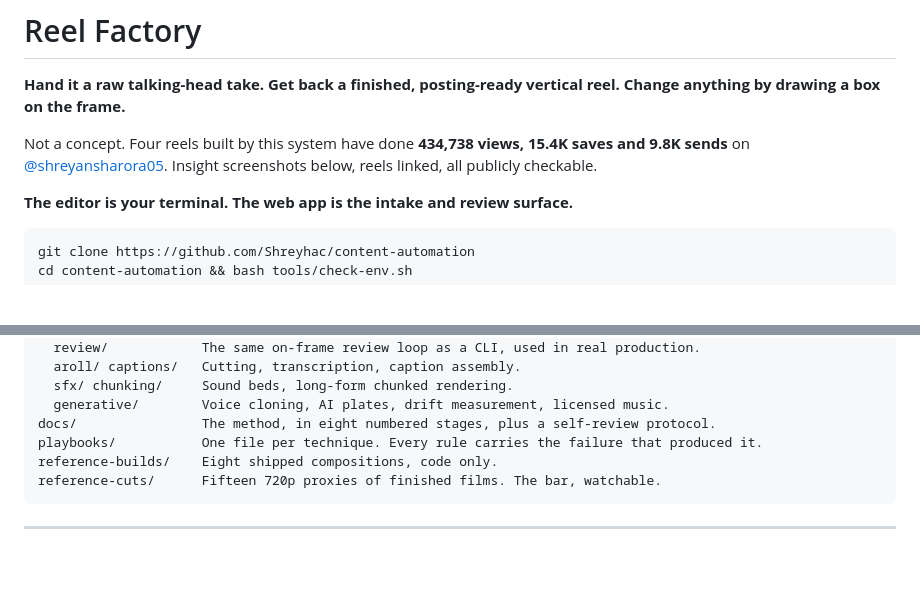
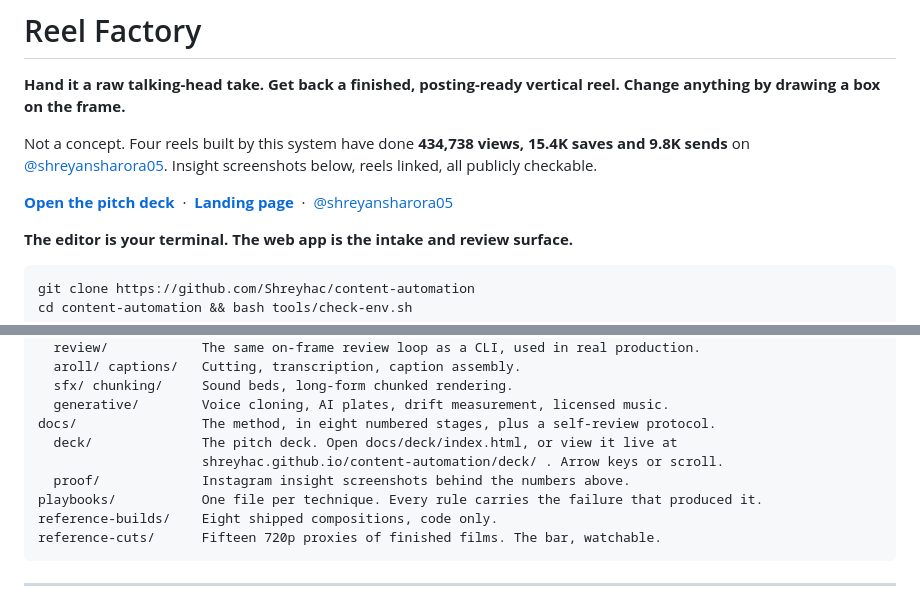
Before and after one commit to Shreyhac/content-automation, a Markdown page: README.md, 2 parts joined by grey strips. Drawn GitHub-style; blank space fills up the shorter version.

Commit message:
README: link the deck and the live landing page
Thirteen files of deck were sitting in docs/deck/ with nothing pointing at them,
so a judge opening the repo would never have found it.

```diff
--- a/README.md
+++ b/README.md
@@ -6,6 +6,10 @@ anything by drawing a box on the frame.**
 Not a concept. Four reels built by this system have done **434,738 views, 15.4K saves and 9.8K
 sends** on [@shreyansharora05](https://www.instagram.com/shreyansharora05/). Insight screenshots
 below, reels linked, all publicly checkable.
+
+**[Open the pitch deck](https://shreyhac.github.io/content-automation/deck/)** &nbsp;&middot;&nbsp;
+**[Landing page](https://shreyhac.github.io/content-automation/)** &nbsp;&middot;&nbsp;
+[@shreyansharora05](https://www.instagram.com/shreyansharora05/)
 
 **The editor is your terminal. The web app is the intake and review surface.**
 
@@ -205,6 +209,9 @@ tools/
   sfx/ chunking/     Sound beds, long-form chunked rendering.
   generative/        Voice cloning, AI plates, drift measurement, licensed music.
 docs/                The method, in eight numbered stages, plus a self-review protocol.
+  deck/              The pitch deck. Open docs/deck/index.html, or view it live at
+                     shreyhac.github.io/content-automation/deck/ . Arrow keys or scroll.
+  proof/             Instagram insight screenshots behind the numbers above.
 playbooks/           One file per technique. Every rule carries the failure that produced it.
 reference-builds/    Eight shipped compositions, code only.
 reference-cuts/      Fifteen 720p proxies of finished films. The bar, watchable.
```
